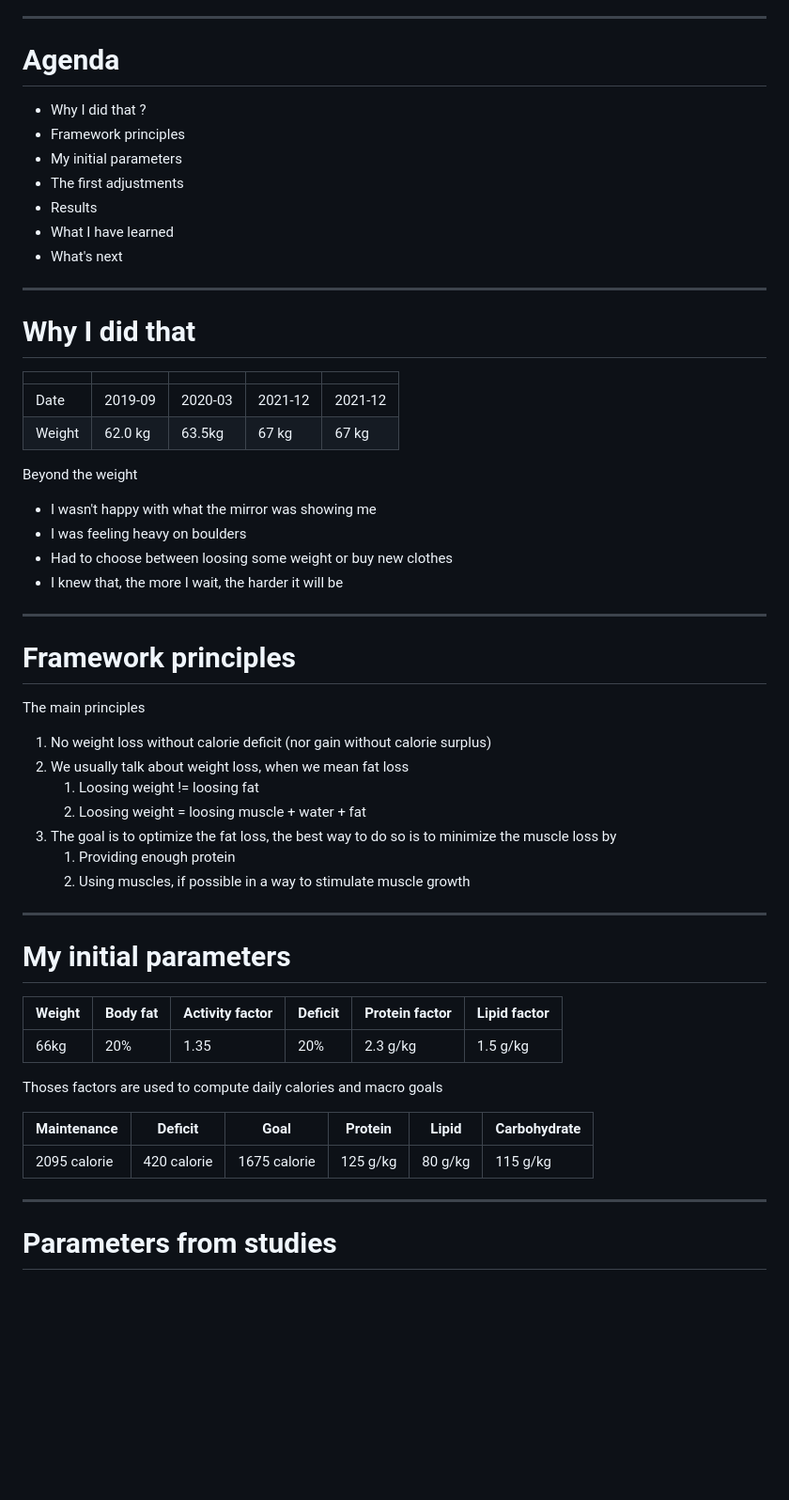
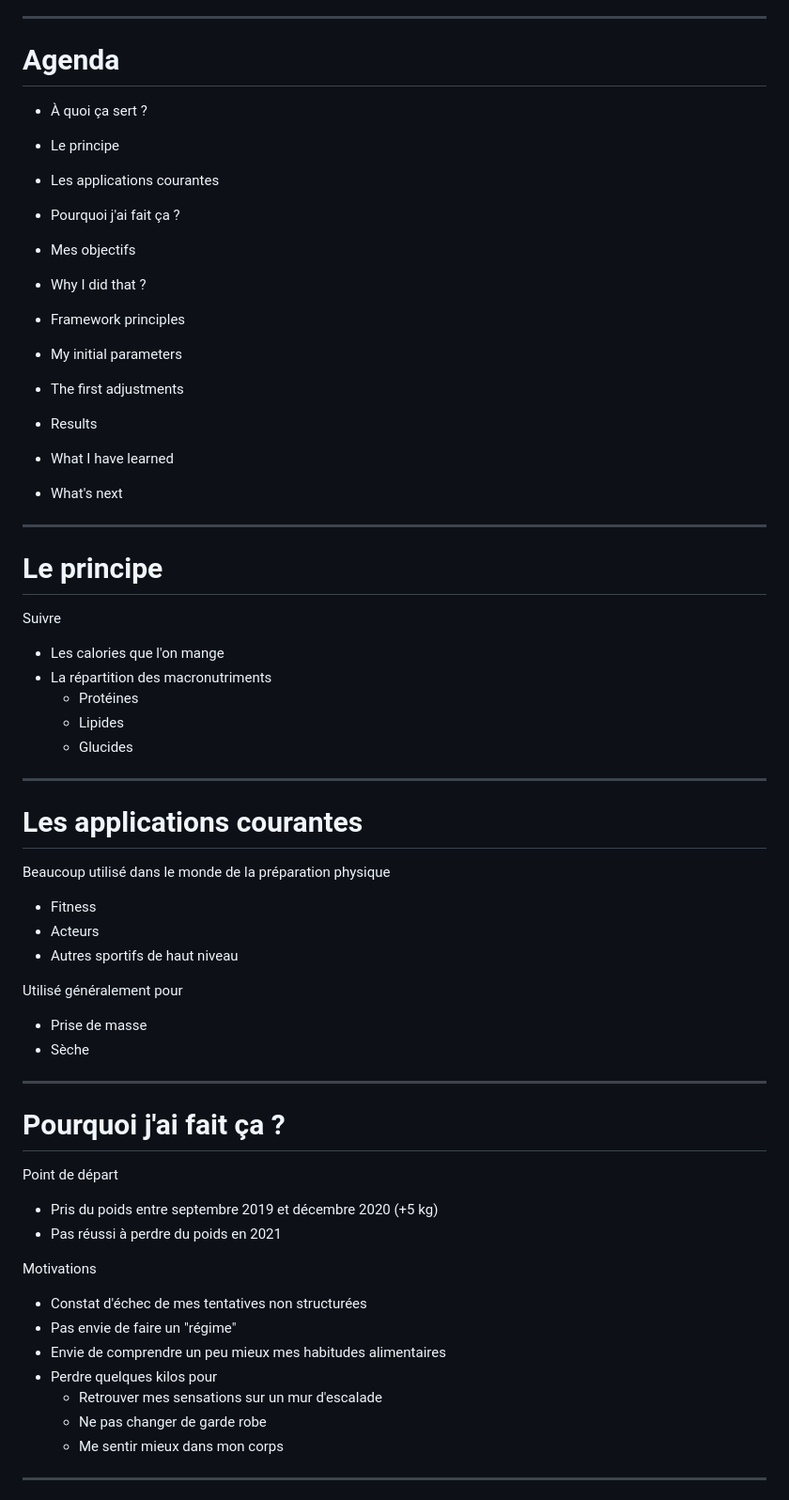
Before and after one commit to abeguin/nutrition-follow-up, a Markdown page: viz/presentation.md, the part around one of its changes. Shown at 94% size. Rendered like a GitHub page; blank space fills up the shorter version.

Commit message:
variable goals

```diff
--- a/viz/presentation.md
+++ b/viz/presentation.md
@@ -44,6 +44,12 @@ April 2022 - 3 month feedback
 
 # Agenda
 
+- À quoi ça sert ?
+- Le principe
+- Les applications courantes
+- Pourquoi j'ai fait ça ?
+- Mes objectifs
+
 - Why I did that ?
 - Framework principles
 - My initial parameters
@@ -54,66 +60,47 @@ April 2022 - 3 month feedback
 
 ---
 
-# Why I did that
+# Le principe
 
-|        |         |         |         |         |
-|--------|---------|---------|---------|---------|
-| Date   | 2019-09 | 2020-03 | 2021-12 | 2021-12 |
-| Weight | 62.0 kg | 63.5kg  | 67 kg   | 67 kg   |
+Suivre
 
-Beyond the weight
-
-- I wasn't happy with what the mirror was showing me
-- I was feeling heavy on boulders
-- Had to choose between loosing some weight or buy new clothes
-- I knew that, the more I wait, the harder it will be
+- Les calories que l'on mange
+- La répartition des macronutriments
+  - Protéines
+  - Lipides
+  - Glucides
 
 ---
-# Framework principles
+# Les applications courantes
 
-The main principles
+Beaucoup utilisé dans le monde de la préparation physique
 
-1. No weight loss without calorie deficit (nor gain without calorie surplus)
-2. We usually talk about weight loss, when we mean fat loss
-   1. Loosing weight != loosing fat
-   2. Loosing weight = loosing muscle + water + fat
-3. The goal is to optimize the fat loss, the best way to do so is to minimize the muscle loss by
-   1. Providing enough protein
-   2. Using muscles, if possible in a way to stimulate muscle growth
+- Fitness
+- Acteurs
+- Autres sportifs de haut niveau
+
+Utilisé généralement pour
+- Prise de masse
+- Sèche
 
 ---
 
-# My initial parameters
+# Pourquoi j'ai fait ça ?
 
-| Weight | Body fat | Activity factor | Deficit | Protein factor | Lipid factor |
-|--------|----------|-----------------|---------|----------------|--------------|
-| 66kg   | 20%      | 1.35            | 20%     | 2.3 g/kg       | 1.5 g/kg     |
+Point de départ
 
-Thoses factors are used to compute daily calories and macro goals
+- Pris du poids entre septembre 2019 et décembre 2020 (+5 kg)
+- Pas réussi à perdre du poids en 2021
 
-| Maintenance  | Deficit     | Goal         | Protein  | Lipid   | Carbohydrate |
-|--------------|-------------|--------------|----------|---------|--------------|
-| 2095 calorie | 420 calorie | 1675 calorie | 125 g/kg | 80 g/kg | 115 g/kg     |
+Motivations
 
-<!--
-- Weight, measured
-- Body fat, measured or estimated
-- Activity factor, estimated
-  - 1.1: a few or no exercices
-  - 1.2: exercice 1-2 times a week
-  - 1.35: exercice 3-5 times a week
-  - 1.45: exercice 6-7 times a week
-  - 1.6 - 1.8: exercice 6-7 times a week + physical work
-- Deficit, should be between 10% and 25%
-  - This higher it is, the higher should the protein factor be
-  - The higher, the harder
-- Protein factor
-   - Between 1.5 and 2.3
-- Lipid factor
-   - At least 0.7
-- Carbohydrate
-   - The rest
--->
+- Constat d'échec de mes tentatives non structurées
+- Pas envie de faire un "régime"
+- Envie de comprendre un peu mieux mes habitudes alimentaires
+- Perdre quelques kilos pour
+  - Retrouver mes sensations sur un mur d'escalade
+  - Ne pas changer de garde robe
+  - Me sentir mieux dans mon corps
+
 ---
-# Parameters from studies
 
```
Also changed, not shown: other parts of viz/presentation.md (+17 -6 lines), viz/assets/cal-in.png, viz/assets/cal-mean.png, viz/assets/cal-out.png, viz/assets/macro-mean.png, viz/assets/weight.png, 2 other files.
